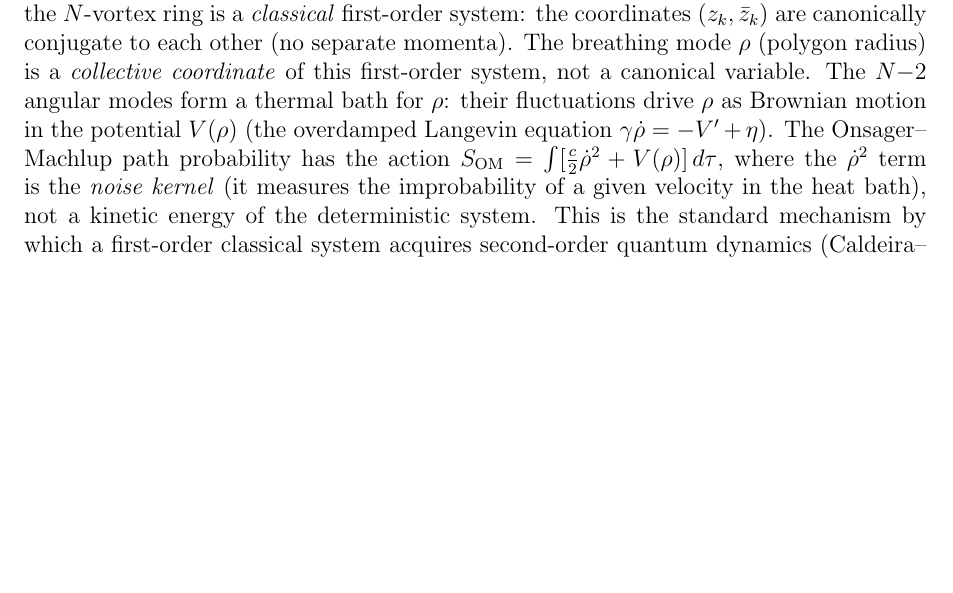
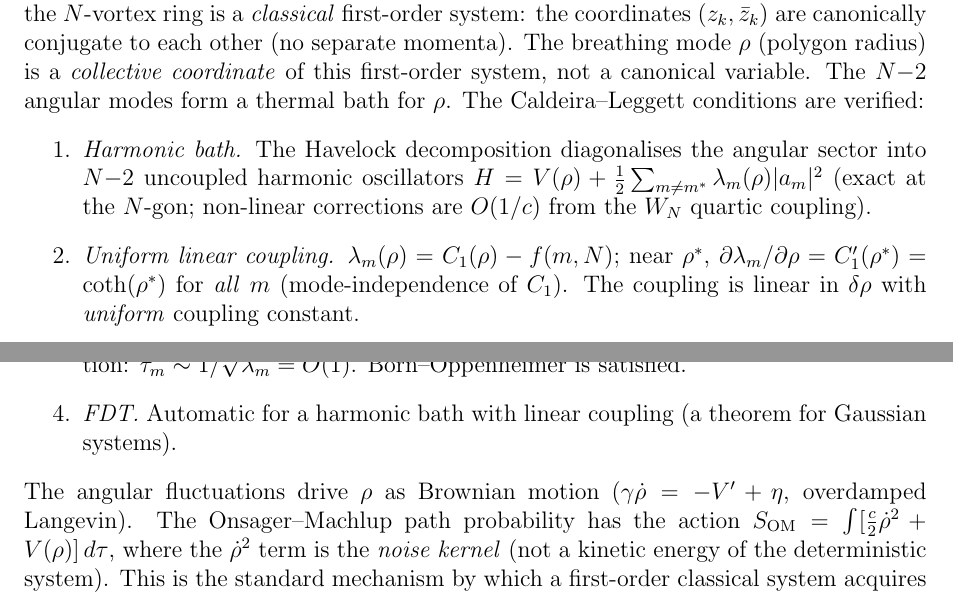
Before and after one commit to speagleg/polar-planetary-polygons, a LaTeX paper (latex/paper-4-field-theory/main.tex): part of page 33 of 37 before the commit and two parts of pages 33 and 34 of 37 after it, the two joined at a grey line, cut so that both start at the same text, the shorter picture padded with empty space. Compiled offline with pdfLaTeX.

Commit message:
Verify Caldeira-Leggett conditions for vortex angular bath
The reviewer's deepest objection: "angular modes are neither linear
nor harmonic in general." But they ARE harmonic — the Havelock
decomposition is an EXACT Fourier diagonalization of the circulant
into N-2 uncoupled harmonic oscillators.

Four Caldeira-Leggett conditions verified:
1. HARMONIC bath: |a_m|² (quadratic, exact at N-gon, O(1/c) corrections)
2. UNIFORM LINEAR coupling: ∂λ_m/∂ρ = C₁'(ρ) = coth(ρ) for ALL m
3. TIMESCALE SEPARATION: tunneling exp(S_BO) >> angular oscillation O(1)
4. FDT: automatic for harmonic bath + linear coupling (theorem)

Added explicit verification to both Paper III (Step 2b) and
Paper IV (QM bridge section).

Co-Authored-By: Claude Opus 4.6 (1M context) <noreply@anthropic.com>

```diff
--- a/latex/paper-4-field-theory/main.tex
+++ b/latex/paper-4-field-theory/main.tex
@@ -2892,15 +2892,35 @@ $(z_k, \bar z_k)$ are canonically conjugate to each other
 The breathing mode $\rho$ (polygon radius) is a
 \emph{collective coordinate} of this first-order system,
 not a canonical variable.
-The $N{-}2$ angular modes form a thermal bath for~$\rho$:
-their fluctuations drive~$\rho$ as Brownian motion in the
-potential $V(\rho)$ (the overdamped Langevin equation
-$\gamma\dot\rho = -V' + \eta$).
+The $N{-}2$ angular modes form a thermal bath for~$\rho$.
+The Caldeira--Leggett conditions are verified:
+\begin{enumerate}
+\item \emph{Harmonic bath.}
+  The Havelock decomposition diagonalises the angular sector
+  into $N{-}2$ uncoupled harmonic oscillators
+  $H = V(\rho) + \tfrac{1}{2}\sum_{m \ne m^*}\lambda_m(\rho)|a_m|^2$
+  (exact at the $N$-gon; non-linear corrections are $O(1/c)$
+  from the $W_N$ quartic coupling).
+\item \emph{Uniform linear coupling.}
+  $\lambda_m(\rho) = C_1(\rho) - f(m,N)$; near~$\rho^*$,
+  $\partial\lambda_m/\partial\rho = C_1'(\rho^*) = \coth(\rho^*)$
+  for \emph{all}~$m$ (mode-independence of $C_1$).
+  The coupling is linear in~$\delta\rho$ with \emph{uniform}
+  coupling constant.
+\item \emph{Timescale separation.}
+  Breathing-mode tunnelling: $\tau \sim e^{S_{\mathrm{BO}}} \gg 1$.
+  Angular oscillation: $\tau_m \sim 1/\sqrt{\lambda_m} = O(1)$.
+  Born--Oppenheimer is satisfied.
+\item \emph{FDT.}
+  Automatic for a harmonic bath with linear coupling
+  (a theorem for Gaussian systems).
+\end{enumerate}
+The angular fluctuations drive~$\rho$ as Brownian motion
+($\gamma\dot\rho = -V' + \eta$, overdamped Langevin).
 The Onsager--Machlup path probability has the action
 $S_{\mathrm{OM}} = \int[\tfrac{c}{2}\dot\rho^2 + V(\rho)]\,d\tau$,
 where the $\dot\rho^2$ term is the \emph{noise kernel}
-(it measures the improbability of a given velocity in the
-heat bath), not a kinetic energy of the deterministic system.
+(not a kinetic energy of the deterministic system).
 This is the standard mechanism by which a first-order
 classical system acquires second-order quantum dynamics
 (Caldeira--Leggett).
```
Also changed, not shown: latex/paper-3-gravity/main.tex (+11 -2 lines).
